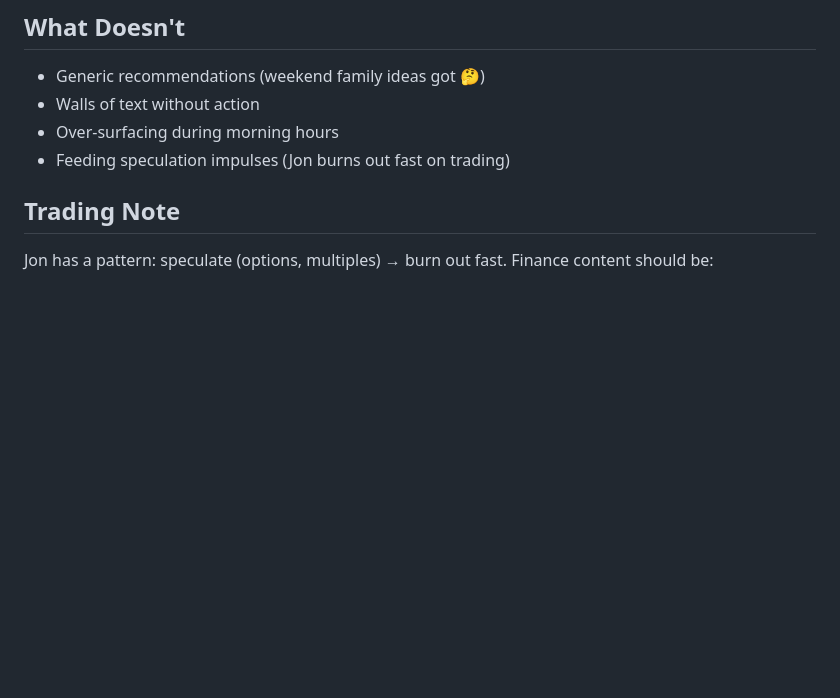
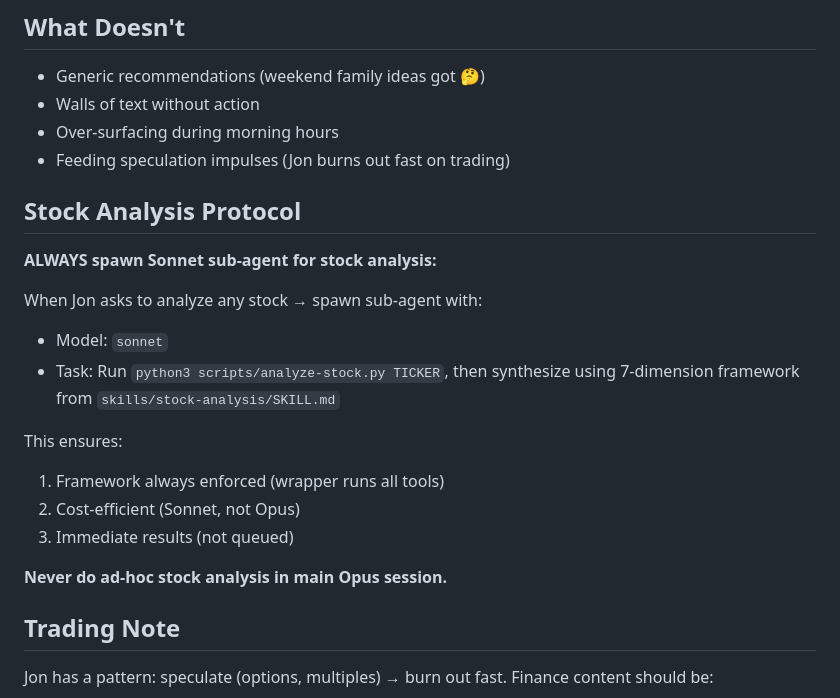
Before and after one commit to jonathanwxh-cell/alyosha-workspace, a Markdown page: MEMORY.md, the part around the change. Drawn GitHub-style; blank space fills up the shorter version.

Commit message:
Stock analysis: always spawn Sonnet sub-agent
- Ad-hoc stock analysis requests → spawn Sonnet
- Ensures framework + cost efficiency
- Never analyze stocks in main Opus session

```diff
--- a/MEMORY.md
+++ b/MEMORY.md
@@ -26,6 +26,21 @@
 - Walls of text without action
 - Over-surfacing during morning hours
 - Feeding speculation impulses (Jon burns out fast on trading)
+
+## Stock Analysis Protocol
+
+**ALWAYS spawn Sonnet sub-agent for stock analysis:**
+
+When Jon asks to analyze any stock → spawn sub-agent with:
+- Model: `sonnet`
+- Task: Run `python3 scripts/analyze-stock.py TICKER`, then synthesize using 7-dimension framework from `skills/stock-analysis/SKILL.md`
+
+This ensures:
+1. Framework always enforced (wrapper runs all tools)
+2. Cost-efficient (Sonnet, not Opus)
+3. Immediate results (not queued)
+
+**Never do ad-hoc stock analysis in main Opus session.**
 
 ## Trading Note
 
```
